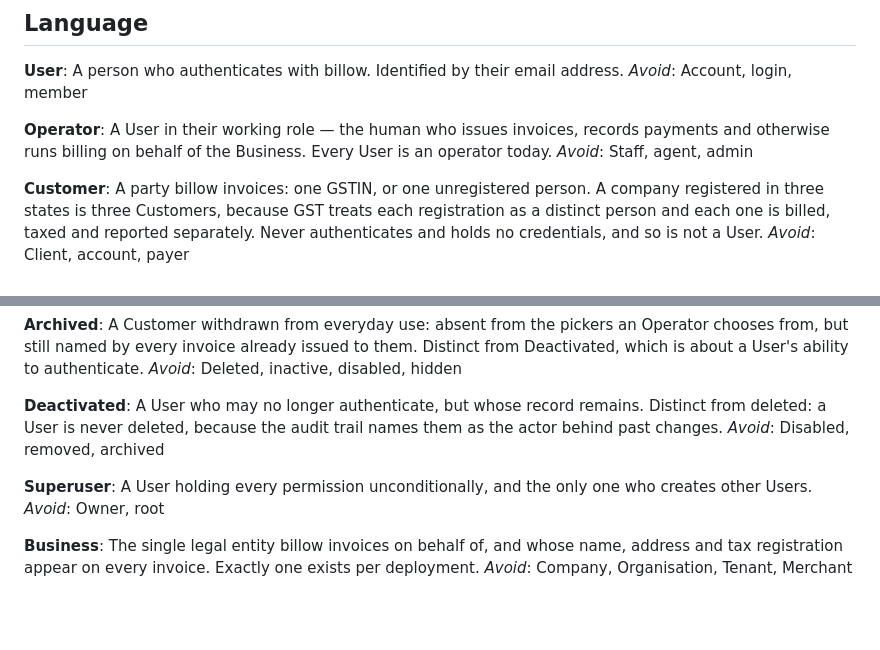
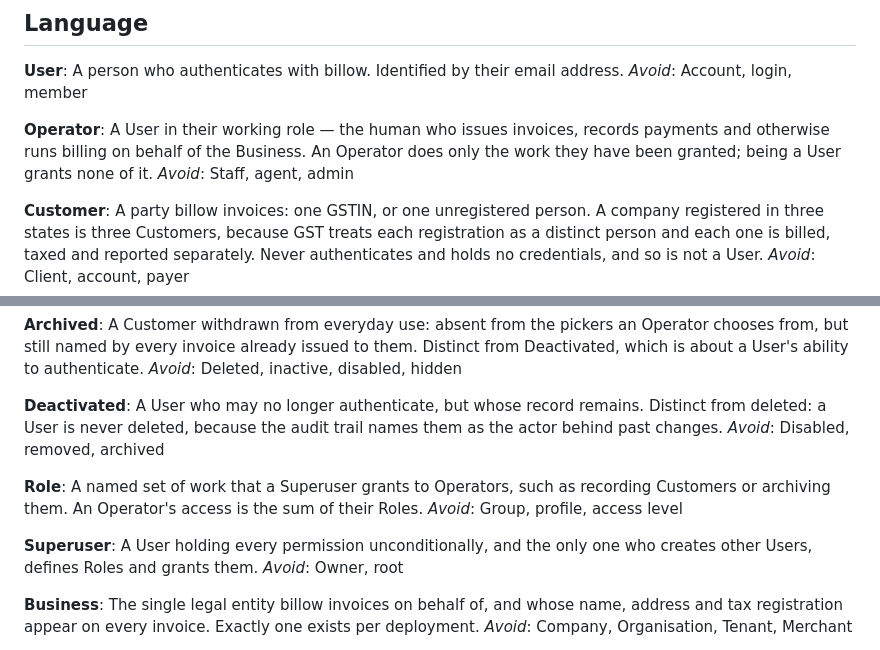
Before and after one commit to konfpa/billow, a Markdown page: CONTEXT.md, 2 parts joined by grey strips. Drawn GitHub-style; blank space fills up the shorter version.

```diff
--- a/CONTEXT.md
+++ b/CONTEXT.md
@@ -11,8 +11,8 @@ _Avoid_: Account, login, member
 
 **Operator**:
 A User in their working role — the human who issues invoices, records payments
-and otherwise runs billing on behalf of the Business. Every User is an operator
-today.
+and otherwise runs billing on behalf of the Business. An Operator does only
+the work they have been granted; being a User grants none of it.
 _Avoid_: Staff, agent, admin
 
 **Customer**:
@@ -40,9 +40,14 @@ deleted: a User is never deleted, because the audit trail names them as the
 actor behind past changes.
 _Avoid_: Disabled, removed, archived
 
+**Role**:
+A named set of work that a Superuser grants to Operators, such as recording
+Customers or archiving them. An Operator's access is the sum of their Roles.
+_Avoid_: Group, profile, access level
+
 **Superuser**:
 A User holding every permission unconditionally, and the only one who creates
-other Users.
+other Users, defines Roles and grants them.
 _Avoid_: Owner, root
 
 **Business**:
```
Also changed, not shown: docs/adr/0009-access-is-granted-never-assumed.md (added, +34 -0 lines).
